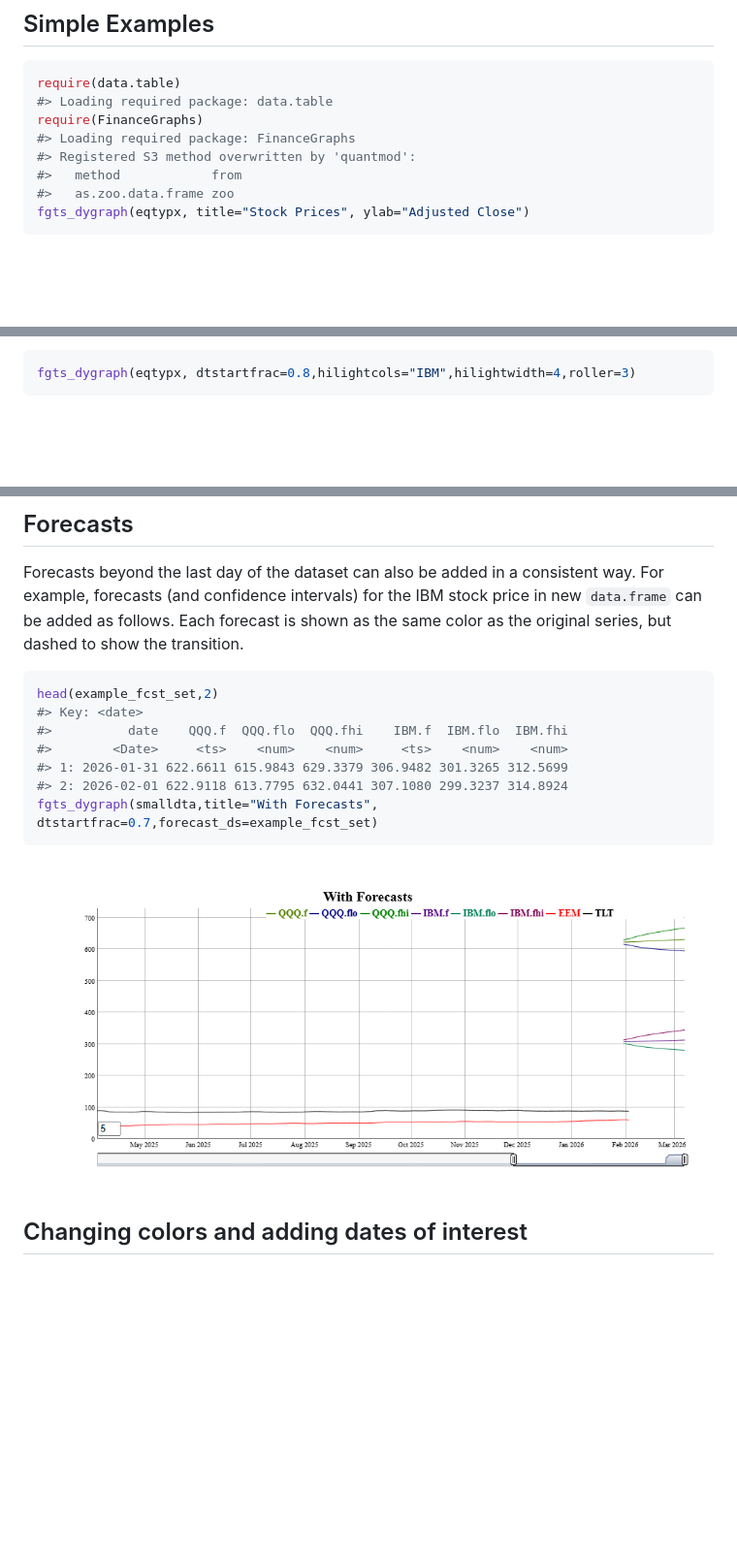
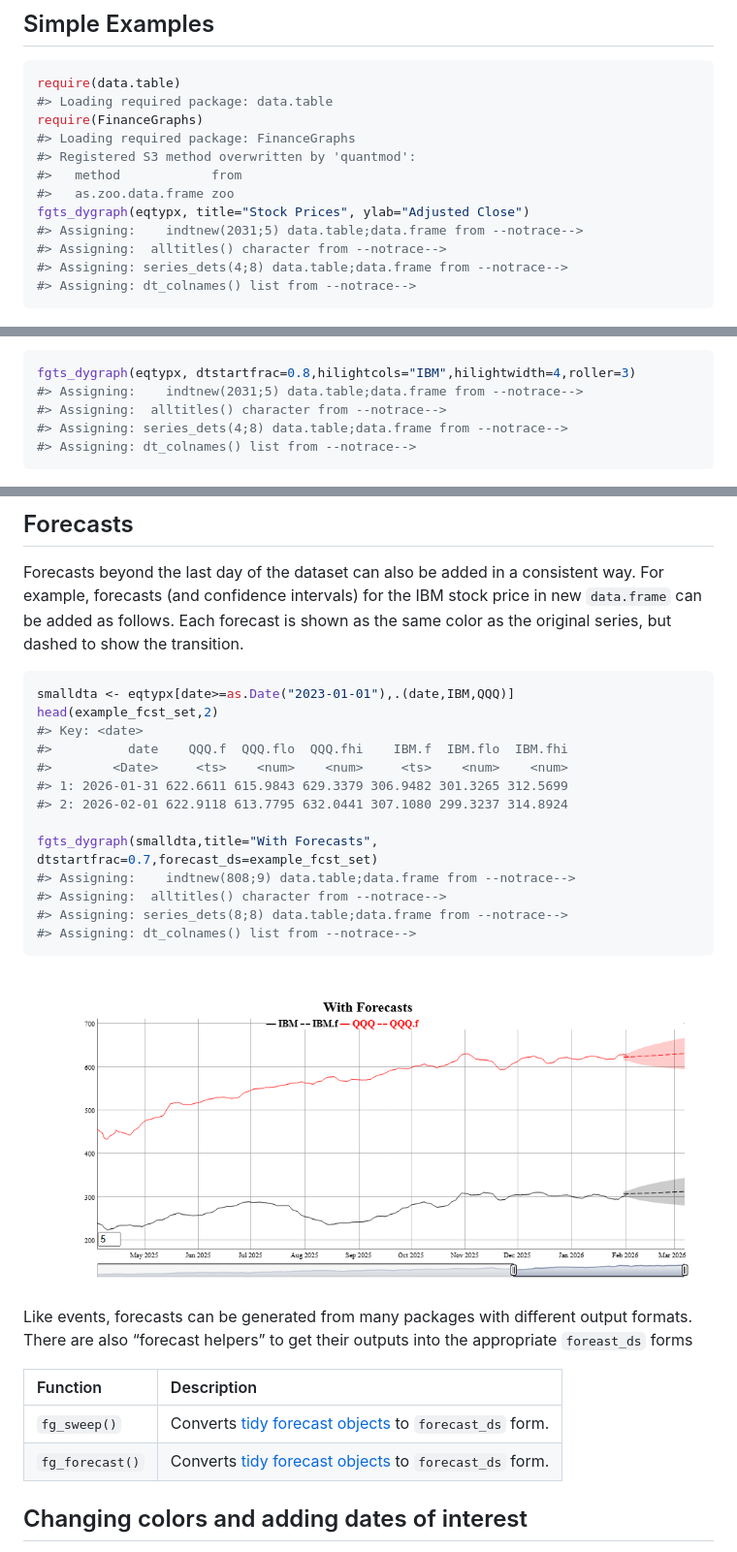
Before and after one commit to derekholmes0/FinanceGraphs, a Markdown page: README.md, 3 parts joined by grey strips. Shown: that part at 97% size. GitHub-like rendering; pictures changed too: man/figures/README-Forecasts1-1.png; blank space fills up the shorter version.

````diff
--- a/README.md
+++ b/README.md
@@ -56,6 +56,10 @@ require(FinanceGraphs)
 #>   method            from
 #>   as.zoo.data.frame zoo
 fgts_dygraph(eqtypx, title="Stock Prices", ylab="Adjusted Close")
+#> Assigning:    indtnew(2031;5) data.table;data.frame from --notrace-->
+#> Assigning:  alltitles() character from --notrace-->
+#> Assigning: series_dets(4;8) data.table;data.frame from --notrace-->
+#> Assigning: dt_colnames() list from --notrace-->
 ```
 
 <img src="man/figures/README-simple_example1-1.png" alt="Simple Graph of a few Equity Prices" width="100%" />
@@ -86,6 +90,10 @@ or a relative date string (e.g. “-6m” for 6 months ago.
 
 ``` r
 fgts_dygraph(eqtypx, dtstartfrac=0.8,hilightcols="IBM",hilightwidth=4,roller=3)
+#> Assigning:    indtnew(2031;5) data.table;data.frame from --notrace-->
+#> Assigning:  alltitles() character from --notrace-->
+#> Assigning: series_dets(4;8) data.table;data.frame from --notrace-->
+#> Assigning: dt_colnames() list from --notrace-->
 ```
 
 <img src="man/figures/README-simple_example2-1.png" alt="Graph of Equity Prices showing highlights and date selection methods" width="100%" />
@@ -184,16 +205,31 @@ forecast is shown as the same color as the original series, but dashed
 to show the transition.
 
 ``` r
+smalldta <- eqtypx[date>=as.Date("2023-01-01"),.(date,IBM,QQQ)]
 head(example_fcst_set,2)
 #> Key: <date>
 #>          date    QQQ.f  QQQ.flo  QQQ.fhi    IBM.f  IBM.flo  IBM.fhi
 #>        <Date>     <ts>    <num>    <num>     <ts>    <num>    <num>
 #> 1: 2026-01-31 622.6611 615.9843 629.3379 306.9482 301.3265 312.5699
 #> 2: 2026-02-01 622.9118 613.7795 632.0441 307.1080 299.3237 314.8924
+
 fgts_dygraph(smalldta,title="With Forecasts", dtstartfrac=0.7,forecast_ds=example_fcst_set)
+#> Assigning:    indtnew(808;9) data.table;data.frame from --notrace-->
+#> Assigning:  alltitles() character from --notrace-->
+#> Assigning: series_dets(8;8) data.table;data.frame from --notrace-->
+#> Assigning: dt_colnames() list from --notrace-->
 ```
 
 <img src="man/figures/README-Forecasts1-1.png" alt="Adding forecasts to original data" width="100%" />
+
+Like events, forecasts can be generated from many packages with
+different output formats. There are also “forecast helpers” to get their
+outputs into the appropriate `foreast_ds` forms
+
+| Function | Description |
+|:---|:---|
+| `fg_sweep()` | Converts [tidy forecast objects](https://business-science.github.io/sweep/) to `forecast_ds` form. |
+| `fg_forecast()` | Converts [tidy forecast objects](https://pkg.robjhyndman.com/forecast/) to `forecast_ds` form. |
 
 ## Changing colors and adding dates of interest
 
````
Also changed, not shown: other parts of README.md (+13 -0 lines), 3 other files.
